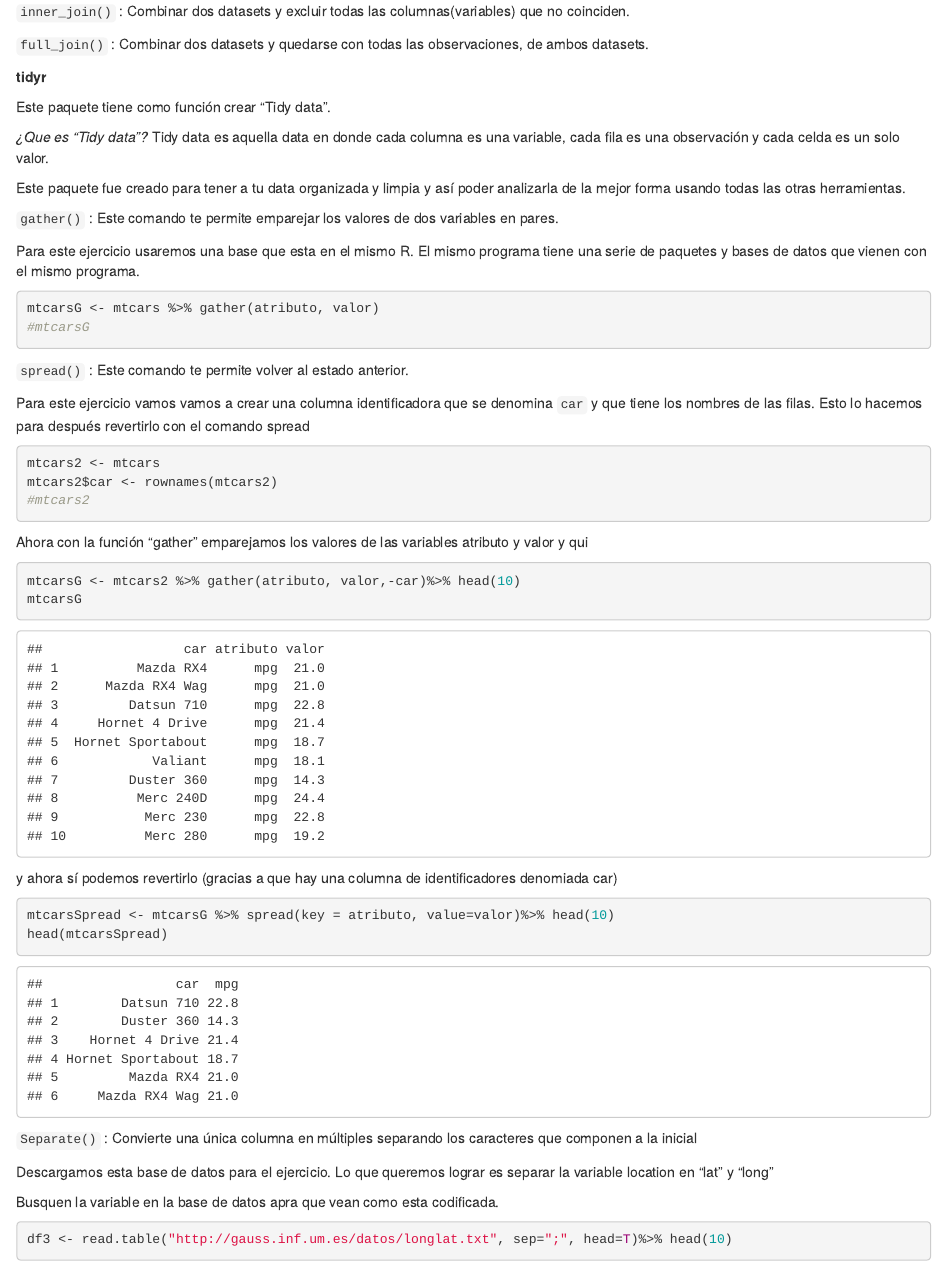
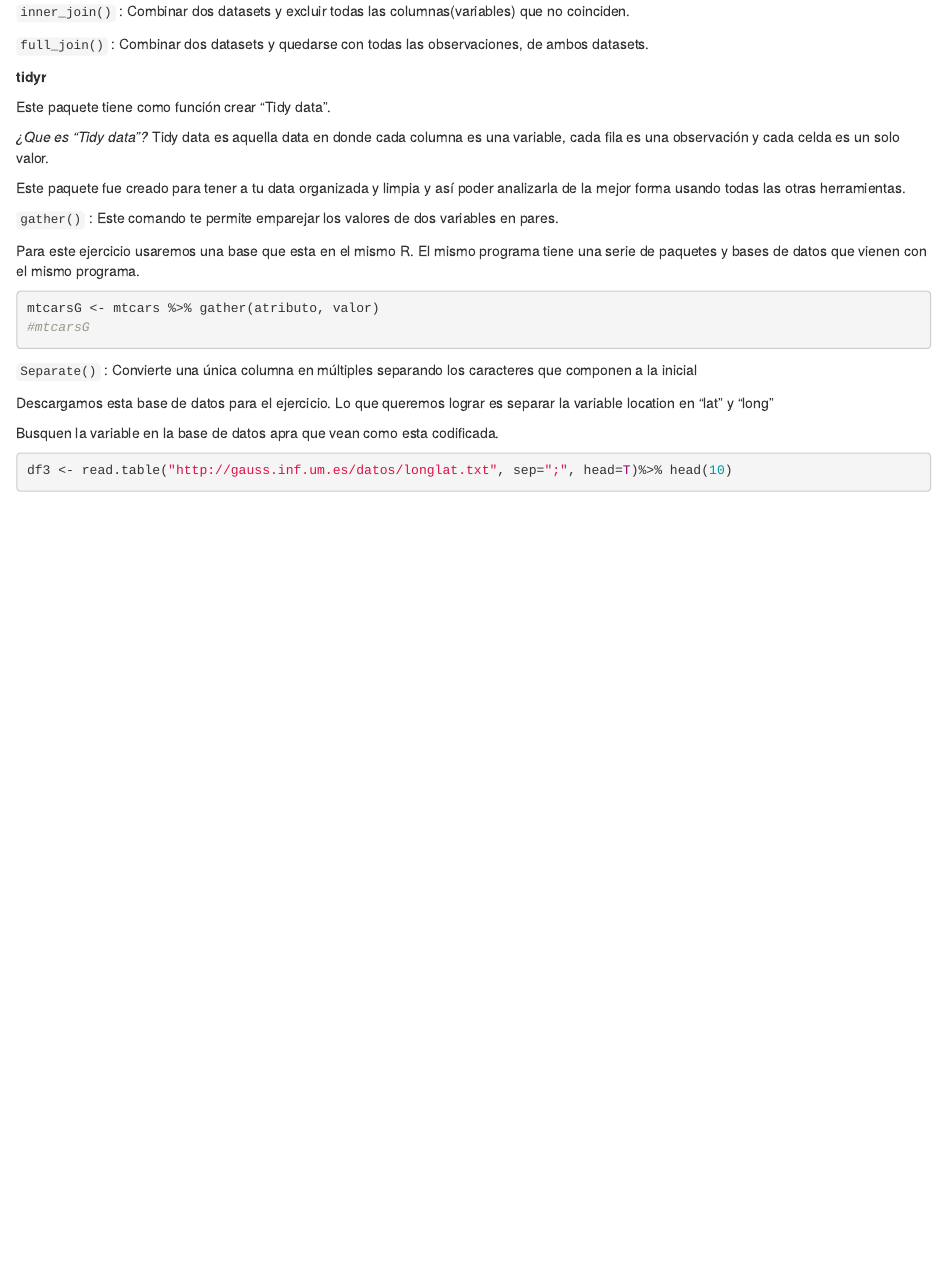
Before and after one commit to aito123/r_con_r, an R Markdown document (manipulacion_tidyverse.Rmd): the page in a window 1100 px wide, from 9650 px down. Rendered offline with R 4.5, knitr and Pandoc, with nearby package versions; drawn as R Markdown's standard HTML page in place of the format the file asks for; some code elsewhere in the file could not run offline.

Commit message:
finalcomit

````diff
--- a/manipulacion_tidyverse.Rmd
+++ b/manipulacion_tidyverse.Rmd
@@ -423,31 +423,6 @@ mtcarsG <- mtcars %>% gather(atributo, valor)
 ```
 
 
-`spread()` : Este comando te permite volver al estado anterior.
-
-Para este ejercicio vamos vamos a crear una columna identificadora que se denomina `car` y que tiene los nombres de las filas. Esto lo hacemos para después revertirlo con el comando spread
-
-```{r}
-mtcars2 <- mtcars
-mtcars2$car <- rownames(mtcars2)
-#mtcars2
-```
-
-Ahora con la función "gather" emparejamos los valores de las variables atributo y valor y qui
-
-```{r paged.print=TRUE}
-mtcarsG <- mtcars2 %>% gather(atributo, valor,-car)%>% head(10)
-mtcarsG
-```
-
- y ahora sí podemos revertirlo (gracias a que hay una columna de identificadores denomiada car)
-
-```{r paged.print=TRUE}
-mtcarsSpread <- mtcarsG %>% spread(key = atributo, value=valor)%>% head(10)
-head(mtcarsSpread)
-```
-
-
 `Separate()` : Convierte una única columna en múltiples separando los caracteres que componen a la inicial
 
 Descargamos esta base de datos  para el ejercicio.
````
Also changed, not shown: 2 other files.
